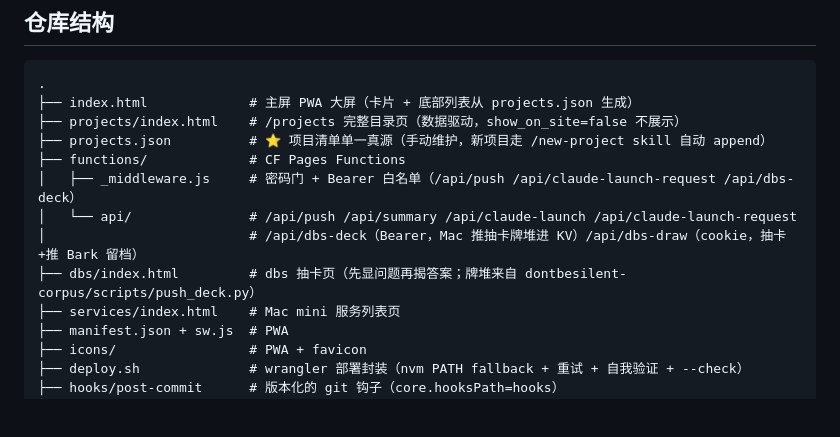
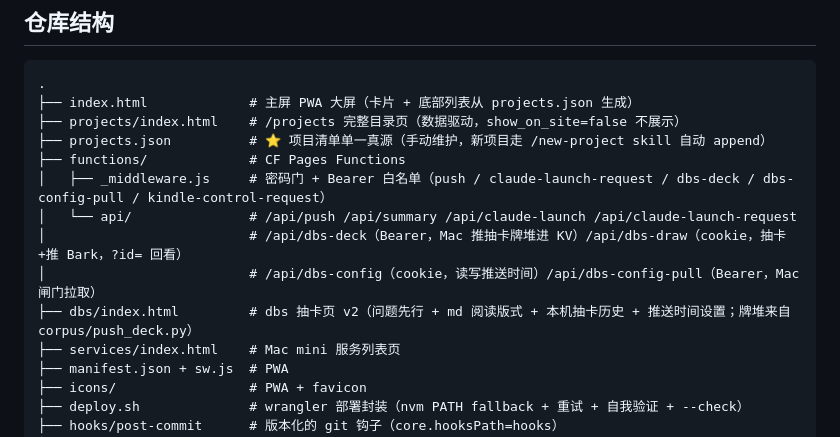
Before and after one commit to ranzi0000/ranzi-space, a Markdown page: README.md, the part around the change. Rendered like a GitHub page; blank space fills up the shorter version.

Commit message:
README: dbs v2 端点与页面描述对齐

```diff
--- a/README.md
+++ b/README.md
@@ -18,10 +18,11 @@ ranzi.space 主域名的源代码 — CF Pages 部署的密码保护 PWA。
 ├── projects/index.html    # /projects 完整目录页（数据驱动，show_on_site=false 不展示）
 ├── projects.json          # ⭐ 项目清单单一真源（手动维护，新项目走 /new-project skill 自动 append）
 ├── functions/             # CF Pages Functions
-│   ├── _middleware.js     # 密码门 + Bearer 白名单（/api/push /api/claude-launch-request /api/dbs-deck）
+│   ├── _middleware.js     # 密码门 + Bearer 白名单（push / claude-launch-request / dbs-deck / dbs-config-pull / kindle-control-request）
 │   └── api/               # /api/push /api/summary /api/claude-launch /api/claude-launch-request
-│                          # /api/dbs-deck（Bearer，Mac 推抽卡牌堆进 KV）/api/dbs-draw（cookie，抽卡+推 Bark 留档）
-├── dbs/index.html         # dbs 抽卡页（先显问题再揭答案；牌堆来自 dontbesilent-corpus/scripts/push_deck.py）
+│                          # /api/dbs-deck（Bearer，Mac 推抽卡牌堆进 KV）/api/dbs-draw（cookie，抽卡+推 Bark，?id= 回看）
+│                          # /api/dbs-config（cookie，读写推送时间）/api/dbs-config-pull（Bearer，Mac 闸门拉取）
+├── dbs/index.html         # dbs 抽卡页 v2（问题先行 + md 阅读版式 + 本机抽卡历史 + 推送时间设置；牌堆来自 corpus/push_deck.py）
 ├── services/index.html    # Mac mini 服务列表页
 ├── manifest.json + sw.js  # PWA
 ├── icons/                 # PWA + favicon
```
